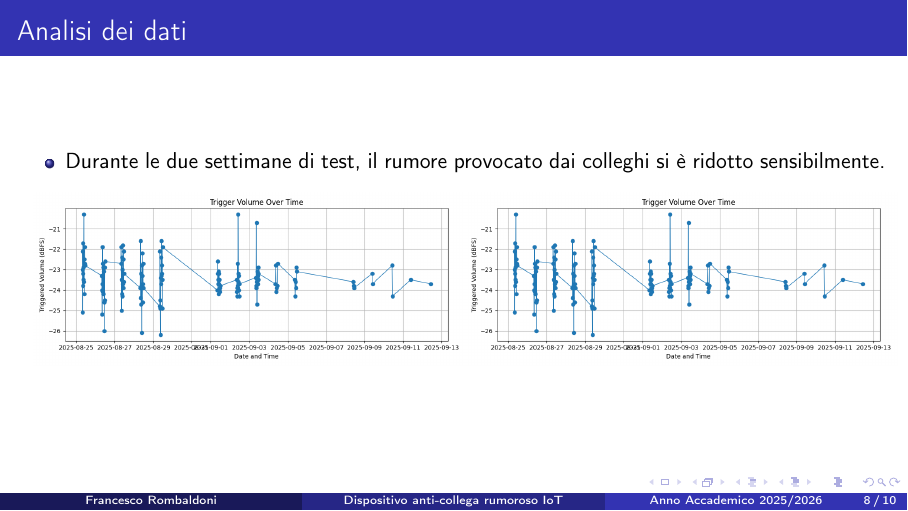
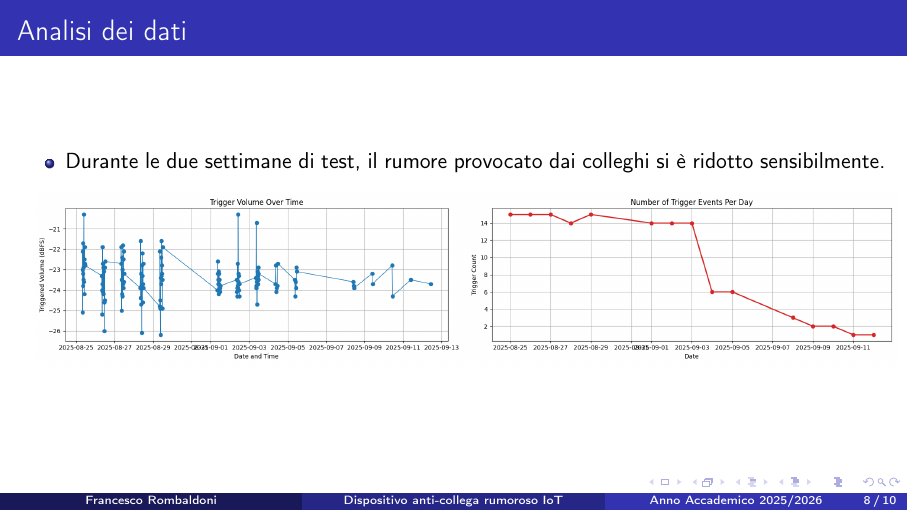
Before and after one commit to R0mb0/Noisy_colleague_buster, LaTeX slides (Report_slides/Slides.tex): page 8 of 10. Compiled offline with pdfLaTeX.

Commit message:
Minor fix

```diff
--- a/Report_slides/Slides.tex
+++ b/Report_slides/Slides.tex
@@ -204,7 +204,7 @@ version={4.0},
 
 		}&{
 			\centering
-			\zoombox{\includegraphics[scale=0.3]{trigger_volume_vs_time.png}}
+			\zoombox{\includegraphics[scale=0.3]{trigger_count_per_day.png}}
 
 		}
 	\end{tabularx}
```
Also changed, not shown: Report_slides/Slides.pdf, 1 other file.
